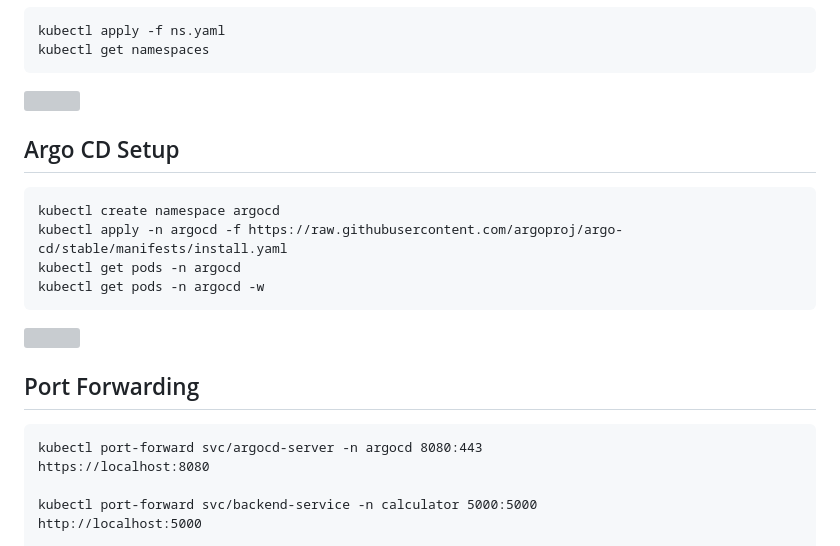
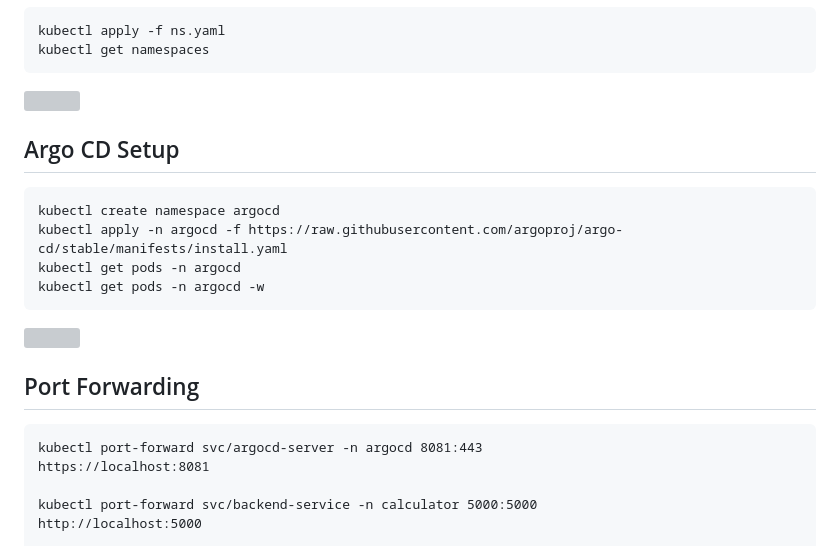
Before and after one commit to chandusaigari/project2, a Markdown page: README.md, the part around one of its changes. GitHub-like rendering; grey boxes are pictures that could not be loaded.

```diff
--- a/README.md
+++ b/README.md
@@ -205,8 +204,8 @@ kubectl get pods -n argocd -w
 <h2>Port Forwarding</h2>
 
 <pre>
-kubectl port-forward svc/argocd-server -n argocd 8080:443
-https://localhost:8080
+kubectl port-forward svc/argocd-server -n argocd 8081:443
+https://localhost:8081
 
 kubectl port-forward svc/backend-service -n calculator 5000:5000
 http://localhost:5000
```
Also changed, not shown: other parts of README.md (+21 -11 lines).
